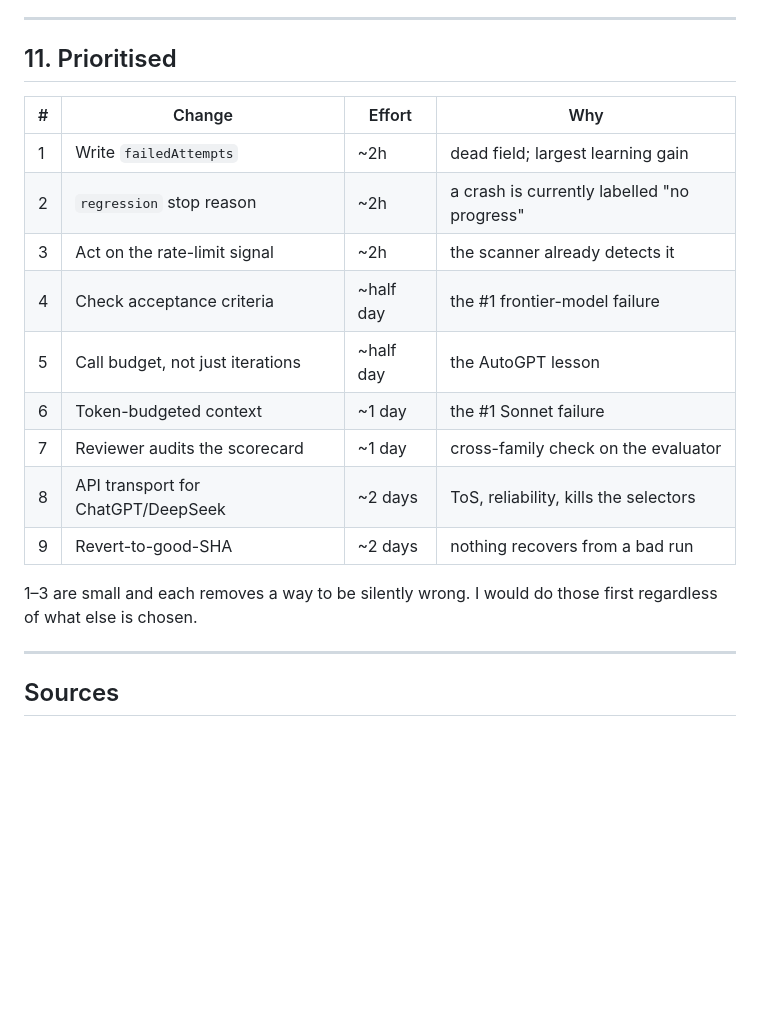
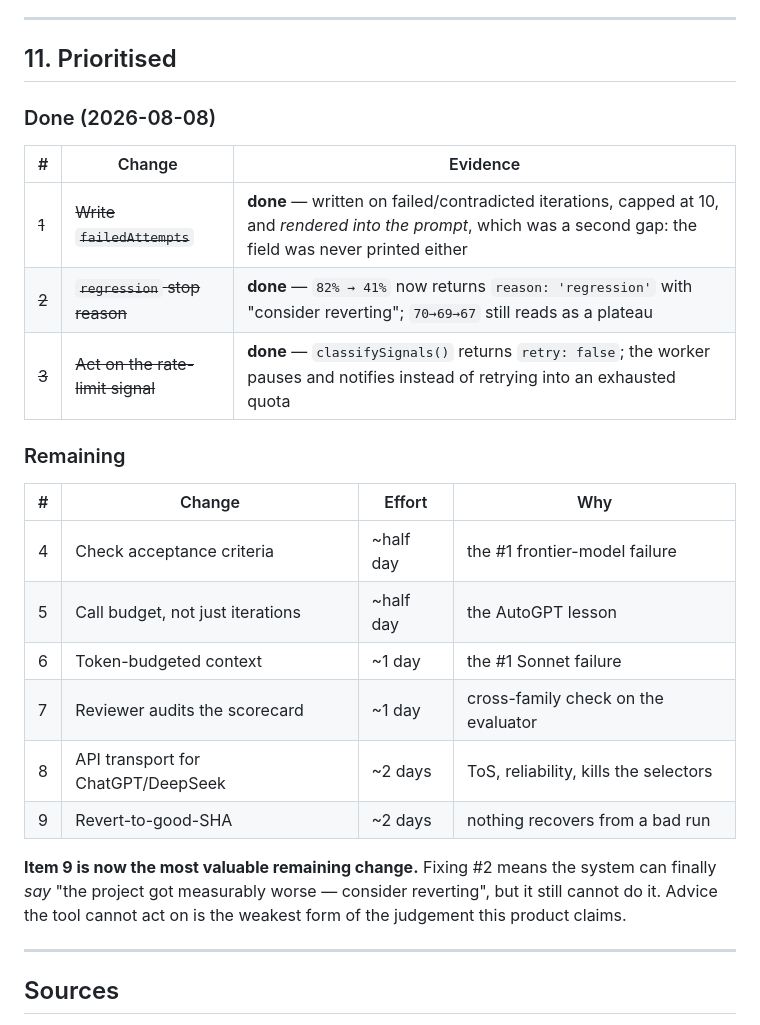
Before and after one commit to AviralGup7/ai-dev-orchestrator, a Markdown page: docs/RESEARCH.md, the part around the change. GitHub-like rendering; blank space fills up the shorter version.

Commit message:
docs: mark items 1-3 done, and note that revert-to-SHA is now the top gap

```diff
--- a/docs/RESEARCH.md
+++ b/docs/RESEARCH.md
@@ -293,11 +293,18 @@ this is a configuration and documentation change, not a rewrite.
 
 ## 11. Prioritised
 
+### Done (2026-08-08)
+
+| # | Change | Evidence |
+|---|---|---|
+| ~~1~~ | ~~Write `failedAttempts`~~ | **done** — written on failed/contradicted iterations, capped at 10, and *rendered into the prompt*, which was a second gap: the field was never printed either |
+| ~~2~~ | ~~`regression` stop reason~~ | **done** — `82% → 41%` now returns `reason: 'regression'` with "consider reverting"; `70→69→67` still reads as a plateau |
+| ~~3~~ | ~~Act on the rate-limit signal~~ | **done** — `classifySignals()` returns `retry: false`; the worker pauses and notifies instead of retrying into an exhausted quota |
+
+### Remaining
+
 | # | Change | Effort | Why |
 |---|---|---|---|
-| 1 | Write `failedAttempts` | ~2h | dead field; largest learning gain |
-| 2 | `regression` stop reason | ~2h | a crash is currently labelled "no progress" |
-| 3 | Act on the rate-limit signal | ~2h | the scanner already detects it |
 | 4 | Check acceptance criteria | ~half day | the #1 frontier-model failure |
 | 5 | Call budget, not just iterations | ~half day | the AutoGPT lesson |
 | 6 | Token-budgeted context | ~1 day | the #1 Sonnet failure |
@@ -305,8 +312,10 @@ this is a configuration and documentation change, not a rewrite.
 | 8 | API transport for ChatGPT/DeepSeek | ~2 days | ToS, reliability, kills the selectors |
 | 9 | Revert-to-good-SHA | ~2 days | nothing recovers from a bad run |
 
-1–3 are small and each removes a way to be silently wrong. I would do those
-first regardless of what else is chosen.
+**Item 9 is now the most valuable remaining change.** Fixing #2 means the
+system can finally *say* "the project got measurably worse — consider
+reverting", but it still cannot do it. Advice the tool cannot act on is the
+weakest form of the judgement this product claims.
 
 ---
 
```
